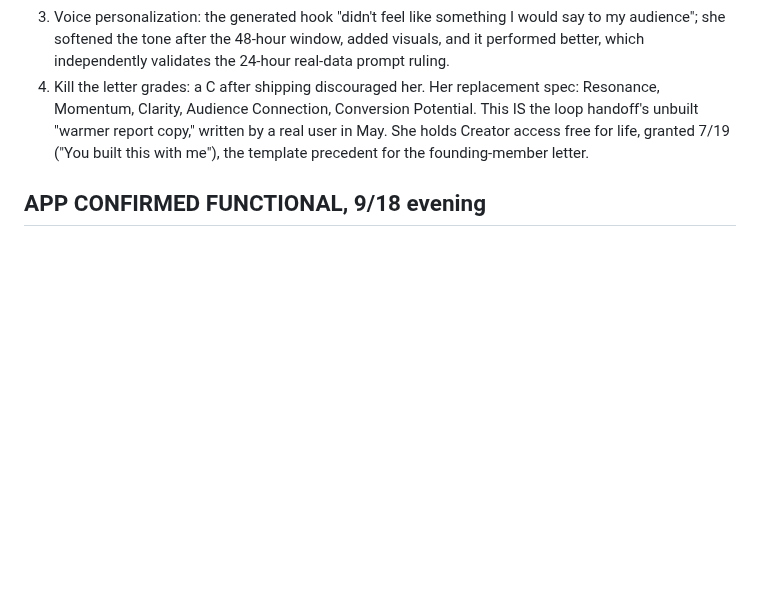
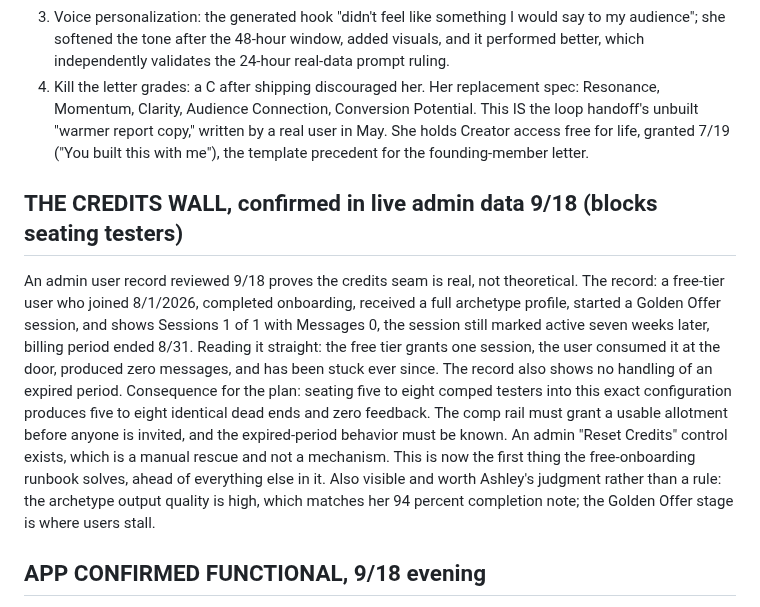
Before and after one commit to ashley-rudder/ashley-rudder-brief, a Markdown page: projects/cdos.md, the part around the change. Drawn GitHub-style; blank space fills up the shorter version.

Commit message:
CDOS: credits wall confirmed in live admin data; free tier traps users at one session with zero messages
Co-Authored-By: Claude Opus 5 <noreply@anthropic.com>
Claude-Session: https://claude.ai/code/session_01HKNn6RsRvaZo7J3zTAc9nN

```diff
--- a/projects/cdos.md
+++ b/projects/cdos.md
@@ -109,6 +109,15 @@ What she asked for, mapped to current doctrine:
 4. Kill the letter grades: a C after shipping discouraged her. Her replacement spec: Resonance, Momentum, Clarity, Audience Connection, Conversion Potential. This IS the loop handoff's unbuilt "warmer report copy," written by a real user in May.
 She holds Creator access free for life, granted 7/19 ("You built this with me"), the template precedent for the founding-member letter.
 
+## THE CREDITS WALL, confirmed in live admin data 9/18 (blocks seating testers)
+
+An admin user record reviewed 9/18 proves the credits seam is real, not theoretical. The record: a free-tier user who joined 8/1/2026, completed onboarding, received a full archetype profile, started a Golden Offer session, and shows Sessions 1 of 1 with Messages 0, the session still marked active seven weeks later, billing period ended 8/31.
+Reading it straight: the free tier grants one session, the user consumed it at the door, produced zero messages, and has been stuck ever since. The record also shows no handling of an expired period.
+Consequence for the plan: seating five to eight comped testers into this exact configuration produces five to eight identical dead ends and zero feedback. The comp rail must grant a usable allotment before anyone is invited, and the expired-period behavior must be known.
+An admin "Reset Credits" control exists, which is a manual rescue and not a mechanism.
+This is now the first thing the free-onboarding runbook solves, ahead of everything else in it.
+Also visible and worth Ashley's judgment rather than a rule: the archetype output quality is high, which matches her 94 percent completion note; the Golden Offer stage is where users stall.
+
 ## APP CONFIRMED FUNCTIONAL, 9/18 evening
 
 Ashley ran a live bot session and pasted real output: the Golden Offer flow returned a scored ledger (BUYER, TRANSFORMATION, PROOF, FORMAT, SHIPPED), correctly refused to count unrelated background material as evidence for a new lane, and asked a sharp qualifying question in the product's own register.
```
